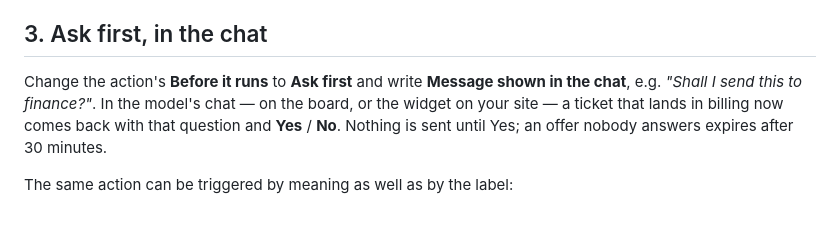
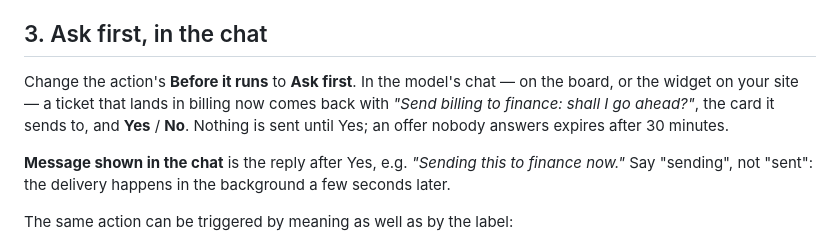
Before and after one commit to plaxorstack/plaxorstack-examples, a Markdown page: integrations/act-on-predictions/README.md, the part around the change. GitHub-like rendering; blank space fills up the shorter version.

Commit message:
act-on-predictions: the chat message is the reply after Yes, not the question

```diff
--- a/integrations/act-on-predictions/README.md
+++ b/integrations/act-on-predictions/README.md
@@ -167,10 +167,13 @@ your answer.
 
 ## 3. Ask first, in the chat
 
-Change the action's **Before it runs** to **Ask first** and write **Message shown in the chat**, e.g.
-*"Shall I send this to finance?"*. In the model's chat — on the board, or the widget on your site —
-a ticket that lands in billing now comes back with that question and **Yes** / **No**. Nothing is
-sent until Yes; an offer nobody answers expires after 30 minutes.
+Change the action's **Before it runs** to **Ask first**. In the model's chat — on the board, or the
+widget on your site — a ticket that lands in billing now comes back with *"Send billing to finance:
+shall I go ahead?"*, the card it sends to, and **Yes** / **No**. Nothing is sent until Yes; an offer
+nobody answers expires after 30 minutes.
+
+**Message shown in the chat** is the reply after Yes, e.g. *"Sending this to finance now."* Say
+"sending", not "sent": the delivery happens in the background a few seconds later.
 
 The same action can be triggered by meaning as well as by the label:
 
```
